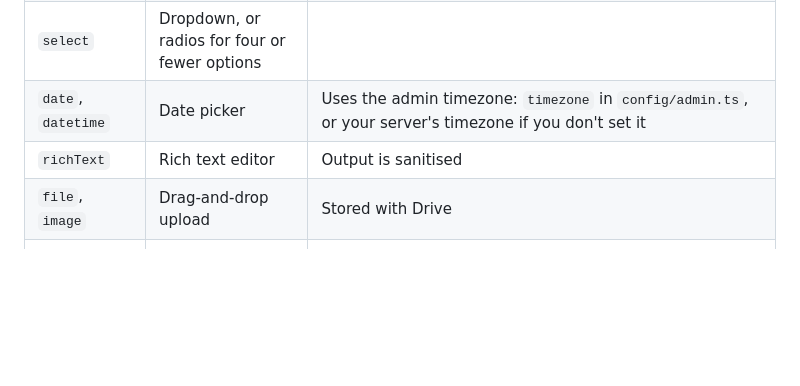
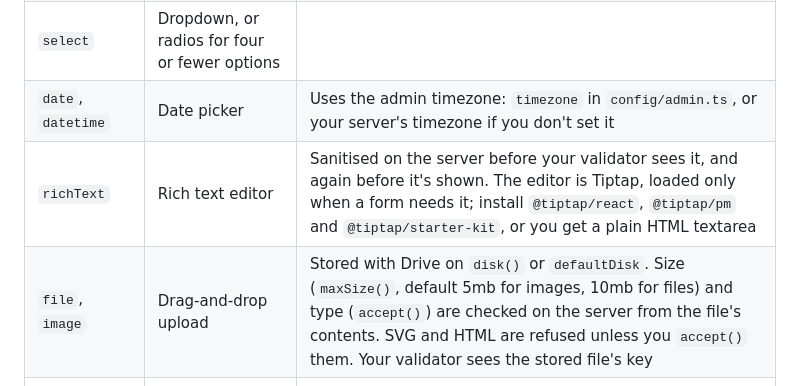
Before and after one commit to mezielabs/azu, a Markdown page: README.md, the part around the change. Drawn GitHub-style; blank space fills up the shorter version.

Commit message:
docs: FR-07 uploads and rich text in README, spec and decisions

```diff
--- a/README.md
+++ b/README.md
@@ -149,8 +149,8 @@ azu.register(productResource)
 | `boolean` | Toggle | |
 | `select` | Dropdown, or radios for four or fewer options | |
 | `date`, `datetime` | Date picker | Uses the admin timezone: `timezone` in `config/admin.ts`, or your server's timezone if you don't set it |
-| `richText` | Rich text editor | Output is sanitised |
-| `file`, `image` | Drag-and-drop upload | Stored with Drive |
+| `richText` | Rich text editor | Sanitised on the server before your validator sees it, and again before it's shown. The editor is Tiptap, loaded only when a form needs it; install `@tiptap/react`, `@tiptap/pm` and `@tiptap/starter-kit`, or you get a plain HTML textarea |
+| `file`, `image` | Drag-and-drop upload | Stored with Drive on `disk()` or `defaultDisk`. Size (`maxSize()`, default 5mb for images, 10mb for files) and type (`accept()`) are checked on the server from the file's contents. SVG and HTML are refused unless you `accept()` them. Your validator sees the stored file's key |
 | `belongsTo` | Searchable select | Loads options as you type |
 | `hasMany` | Table on the detail page | |
 | `manyToMany` | Searchable picker | |
```
Also changed, not shown: docs/decisions.md (+8 -0 lines), docs/spec.md (+5 -3 lines).
